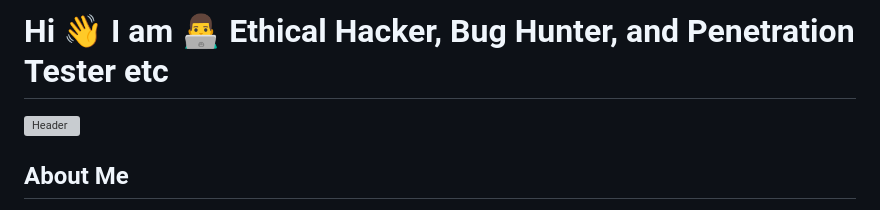
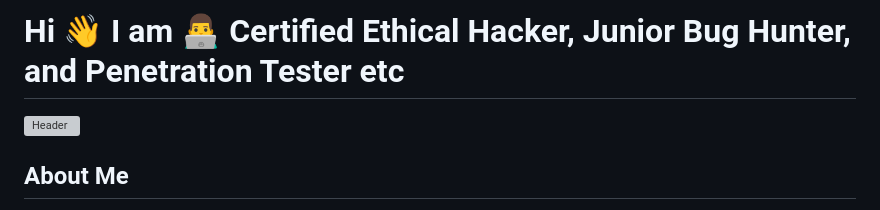
Before and after one commit to alfazhossain/ALFAZHOSSAIN, a Markdown page: README.md, the part around the change printed below. Drawn GitHub-style; grey boxes are pictures that could not be loaded.

```diff
--- a/README.md
+++ b/README.md
@@ -1,2 +1,2 @@
-# Hi 👋 I am 👨‍💻 Ethical Hacker, Bug Hunter, and Penetration Tester etc
+# Hi 👋 I am 👨‍💻 Certified Ethical Hacker, Junior Bug Hunter, and Penetration Tester etc
 
```
Also changed, not shown: other parts of README.md (+1 -1 lines).
